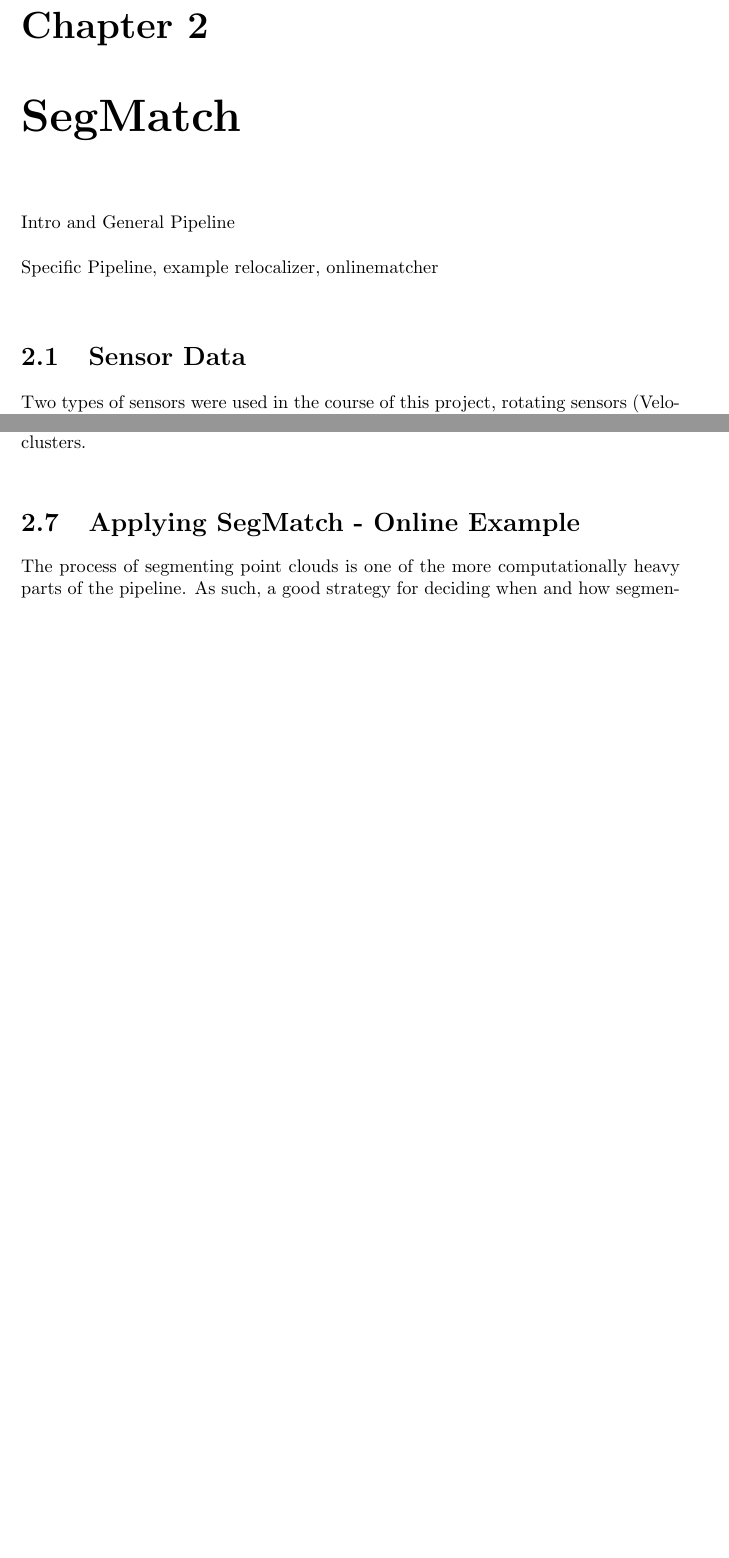
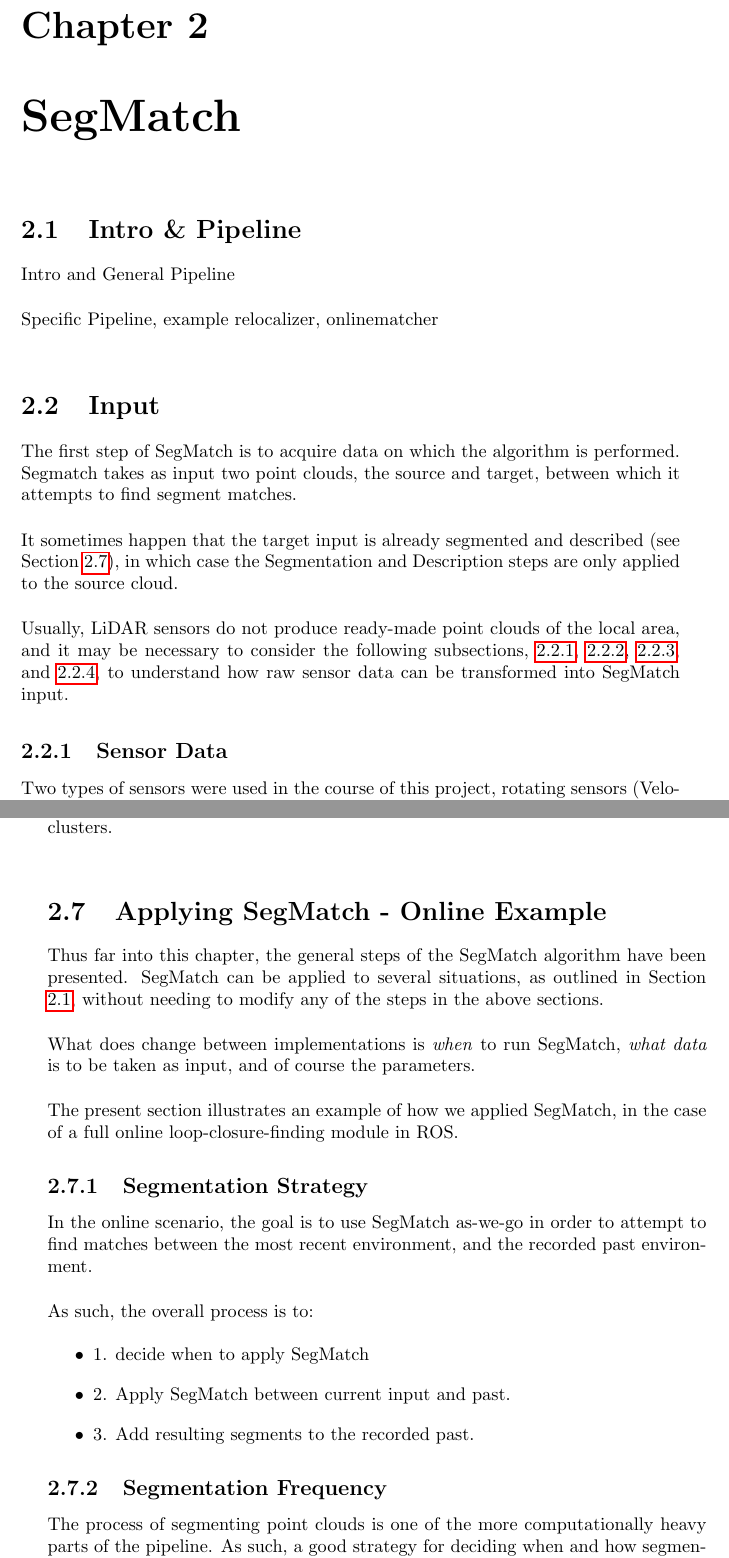
Before and after one commit to danieldugas/master-thesis-report, a LaTeX thesis (report.tex, which reads chapters/segmatch.tex): two parts of pages 13 and 17 of 27 before the commit and two parts of pages 13 and 18 of 27 after it, joined at a grey line, cut so that both start at the same text, the shorter picture padded with empty space. Compiled offline with pdfLaTeX.

Commit message:
Write on, you crazy diamond

```diff
--- a/chapters/segmatch.tex
+++ b/chapters/segmatch.tex
@@ -1,13 +1,24 @@
 \chapter{SegMatch}
-\label{sec:segmatch}
+\label{chap:segmatch}
 
+\section{Intro \& Pipeline}
+\label{sec:intro-pipeline}
 %TODO
 Intro and General Pipeline\\
 
 Specific Pipeline, example relocalizer, onlinematcher\\
 
-\section{Sensor Data}
-\label{sec:sensordata}
+\section{Input}
+\label{sec:input}
+
+The first step of SegMatch is to acquire data on which the algorithm is performed. Segmatch takes as input two point clouds, the source and target, between which it attempts to find segment matches.\\
+
+It sometimes happen that the target input is already segmented and described (see Section \ref{sec:online}), in which case the Segmentation and Description steps are only applied to the source cloud.\\
+
+Usually, LiDAR sensors do not produce ready-made point clouds of the local area, and it may be necessary to consider the following subsections, \ref{subsec:sensordata}, \ref{subsec:distortion}, \ref{subsec:artefacts}, and \ref{subsec:SLAM}, to understand how raw sensor data can be transformed into SegMatch input.
+
+\subsection{Sensor Data}
+\label{subsec:sensordata}
 
 Two types of sensors were used in the course of this project, rotating sensors (Velodyne) and rolling sensors (SICK). \\
 
@@ -174,7 +189,27 @@
 \section{Applying SegMatch - Online Example}
 \label{sec:online}
 
-%TODO
+Thus far into this chapter, the general steps of the SegMatch algorithm have been presented. SegMatch can be applied to several situations, as outlined in Section \ref{sec:intro-pipeline}, without needing to modify any of the steps in the above sections.\\
+
+What does change between implementations is \textit{when} to run SegMatch, \textit{what data} is to be taken as input, and of course the parameters.\\
+
+The present section illustrates an example of how we applied SegMatch, in the case of a full online loop-closure-finding module in ROS.
+
+\subsection{Segmentation Strategy}
+\label{subsec:segmentation-strategy}
+
+In the online scenario, the goal is to use SegMatch as-we-go in order to attempt to find matches between the most recent environment, and the recorded past environment.\\
+
+As such, the overall process is to:
+
+\begin{itemize}
+\item 1. decide when to apply SegMatch
+\item 2. Apply SegMatch between current input and past.
+\item 3. Add resulting segments to the recorded past.
+\end{itemize}
+
+\subsection{Segmentation Frequency}
+\label{subsec:segmentation-frequency}
 
 The process of segmenting point clouds is one of the more computationally heavy parts of the pipeline. As such, a good strategy for deciding when and how segmentation occurs is critical to good performance.\\
 
```
Also changed, not shown: chapters/segmatch.tex (20 more changed lines).
